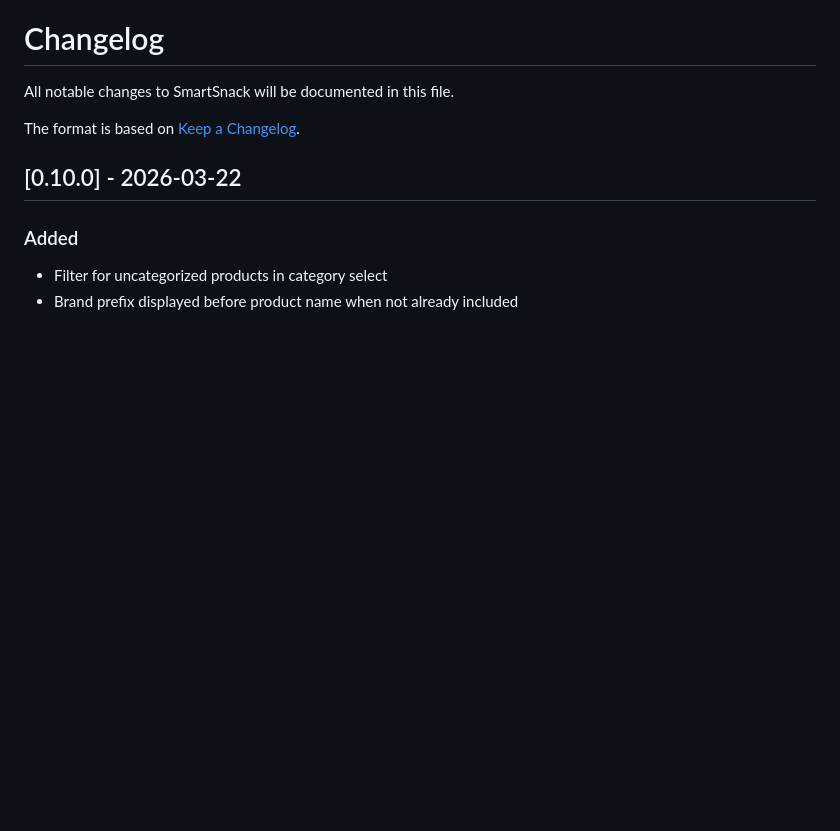
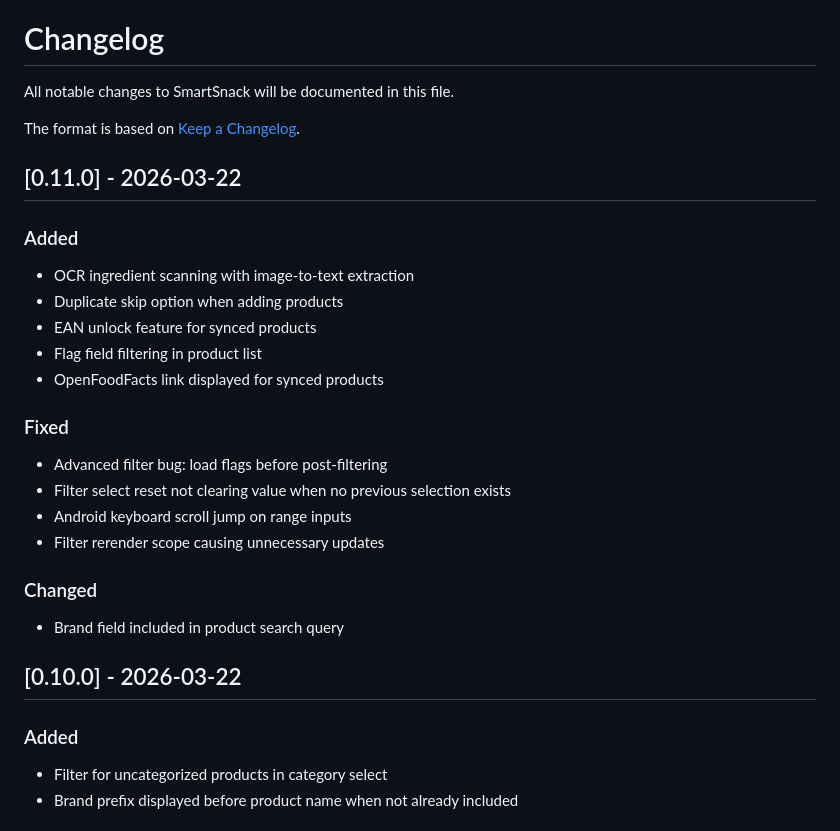
Before and after one commit to lilfire/smartsnack, a Markdown page: CHANGELOG.md, the part around the change. GitHub-like rendering; blank space fills up the shorter version.

Commit message:
Add v0.11.0 changelog entry
Co-Authored-By: Claude Opus 4.6 (1M context) <noreply@anthropic.com>

```diff
--- a/CHANGELOG.md
+++ b/CHANGELOG.md
@@ -3,6 +3,27 @@
 All notable changes to SmartSnack will be documented in this file.
 
 The format is based on [Keep a Changelog](https://keepachangelog.com/en/1.1.0/).
+
+## [0.11.0] - 2026-03-22
+
+### Added
+
+- OCR ingredient scanning with image-to-text extraction
+- Duplicate skip option when adding products
+- EAN unlock feature for synced products
+- Flag field filtering in product list
+- OpenFoodFacts link displayed for synced products
+
+### Fixed
+
+- Advanced filter bug: load flags before post-filtering
+- Filter select reset not clearing value when no previous selection exists
+- Android keyboard scroll jump on range inputs
+- Filter rerender scope causing unnecessary updates
+
+### Changed
+
+- Brand field included in product search query
 
 ## [0.10.0] - 2026-03-22
 
```
